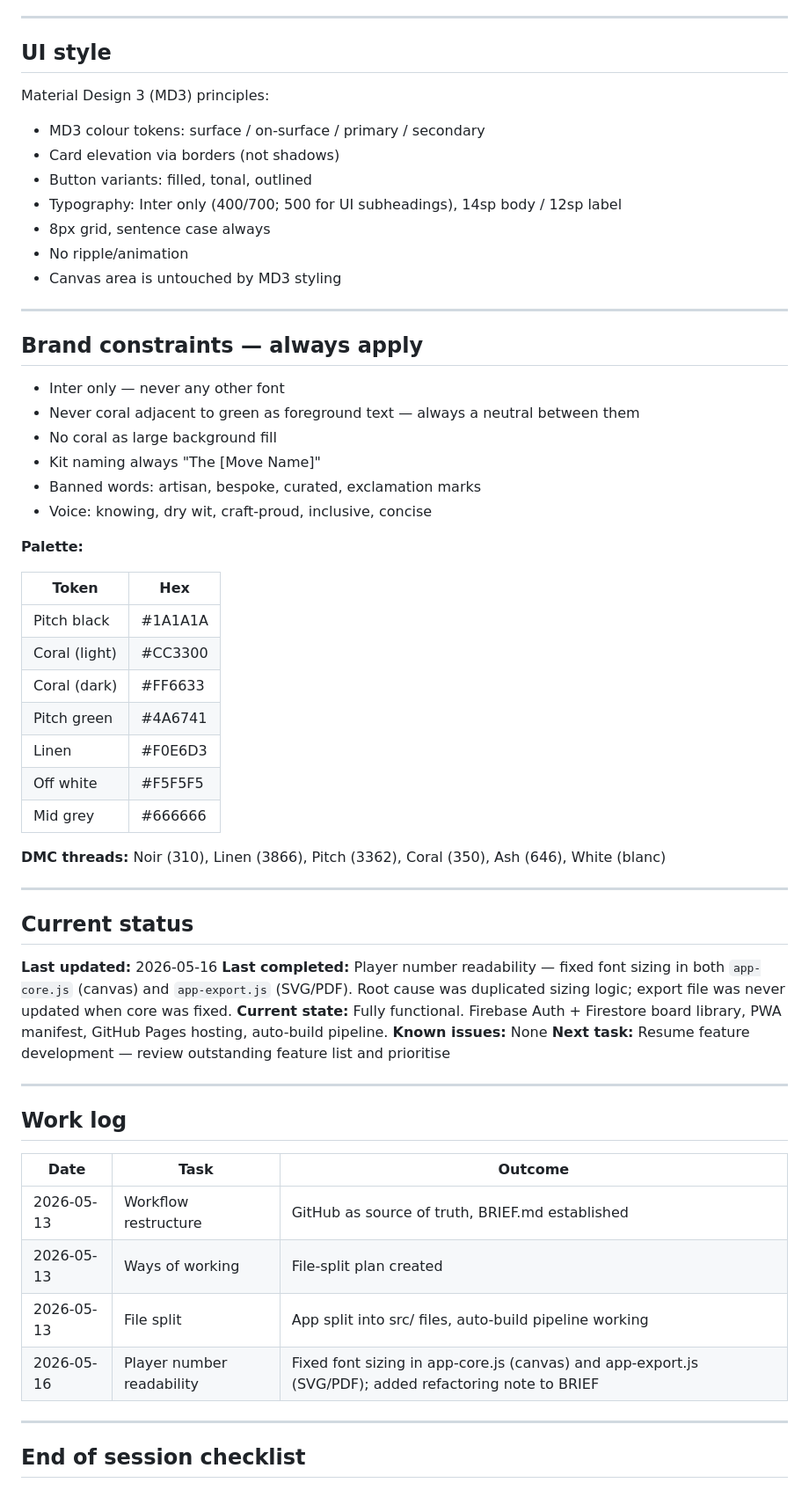
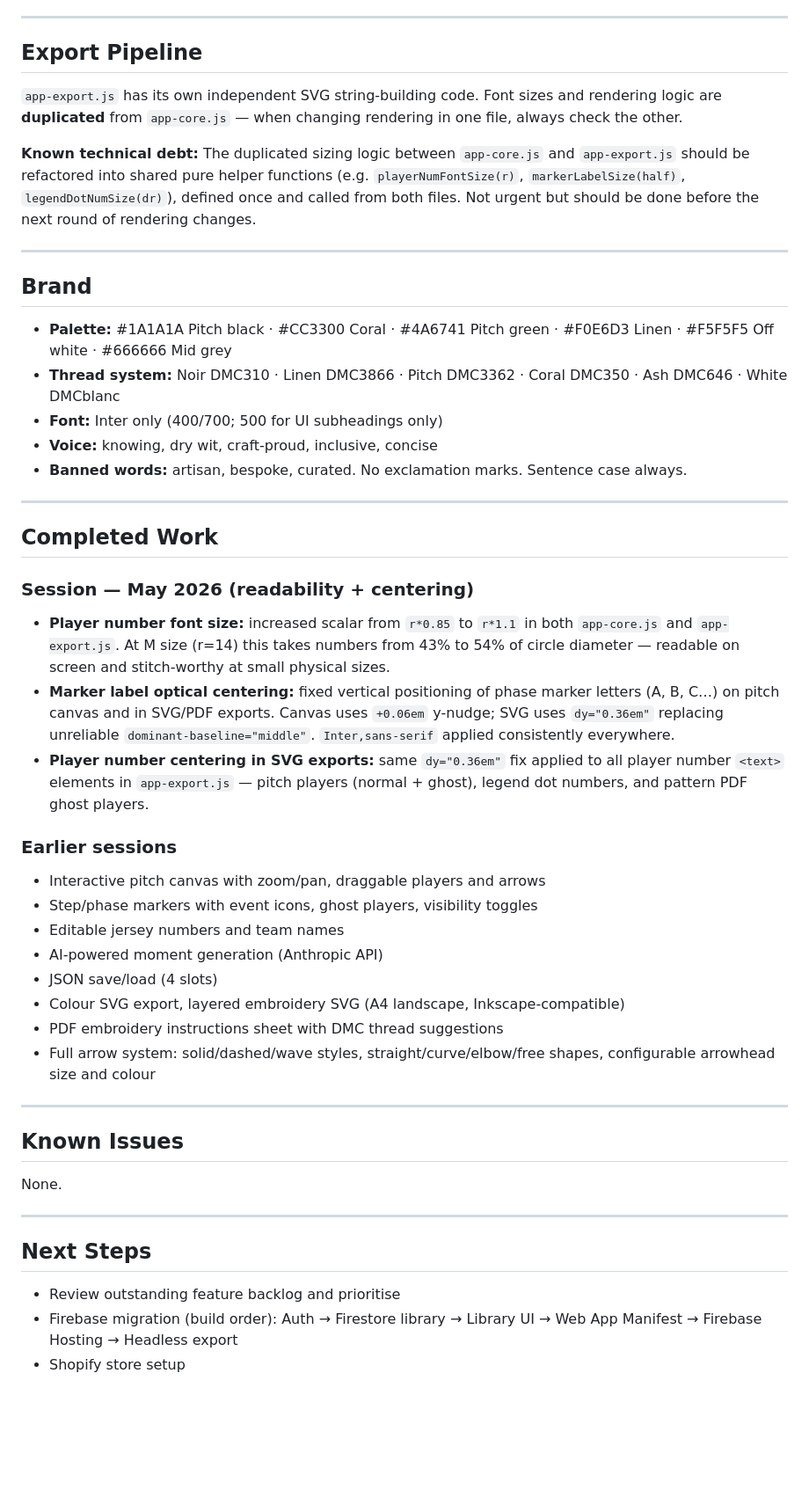
Before and after one commit to mats-create/game-tracker, a Markdown page: BRIEF.md, the part around one of its changes. Shown at 88% size. Rendered like a GitHub page; blank space fills up the shorter version.

```diff
--- a/BRIEF.md
+++ b/BRIEF.md
@@ -91,64 +88,48 @@ These are hard rules. Breaking any of them silently breaks the app.
 
 ---
 
-## UI style
+## Export Pipeline
+`app-export.js` has its own independent SVG string-building code. Font sizes and rendering logic are **duplicated** from `app-core.js` — when changing rendering in one file, always check the other.
 
-Material Design 3 (MD3) principles:
-- MD3 colour tokens: surface / on-surface / primary / secondary
-- Card elevation via borders (not shadows)
-- Button variants: filled, tonal, outlined
-- Typography: Inter only (400/700; 500 for UI subheadings), 14sp body / 12sp label
-- 8px grid, sentence case always
-- No ripple/animation
-- Canvas area is untouched by MD3 styling
+**Known technical debt:** The duplicated sizing logic between `app-core.js` and `app-export.js` should be refactored into shared pure helper functions (e.g. `playerNumFontSize(r)`, `markerLabelSize(half)`, `legendDotNumSize(dr)`), defined once and called from both files. Not urgent but should be done before the next round of rendering changes.
 
 ---
 
-## Brand constraints — always apply
-
-- Inter only — never any other font
-- Never coral adjacent to green as foreground text — always a neutral between them
-- No coral as large background fill
-- Kit naming always "The [Move Name]"
-- Banned words: artisan, bespoke, curated, exclamation marks
-- Voice: knowing, dry wit, craft-proud, inclusive, concise
-
-**Palette:**
-
-| Token | Hex |
-|---|---|
-| Pitch black | #1A1A1A |
-| Coral (light) | #CC3300 |
-| Coral (dark) | #FF6633 |
-| Pitch green | #4A6741 |
-| Linen | #F0E6D3 |
-| Off white | #F5F5F5 |
-| Mid grey | #666666 |
-
-**DMC threads:** Noir (310), Linen (3866), Pitch (3362), Coral (350), Ash (646), White (blanc)
+## Brand
+- **Palette:** #1A1A1A Pitch black · #CC3300 Coral · #4A6741 Pitch green · #F0E6D3 Linen · #F5F5F5 Off white · #666666 Mid grey
+- **Thread system:** Noir DMC310 · Linen DMC3866 · Pitch DMC3362 · Coral DMC350 · Ash DMC646 · White DMCblanc
+- **Font:** Inter only (400/700; 500 for UI subheadings only)
+- **Voice:** knowing, dry wit, craft-proud, inclusive, concise
+- **Banned words:** artisan, bespoke, curated. No exclamation marks. Sentence case always.
 
 ---
 
-## Current status
+## Completed Work
 
-**Last updated:** 2026-05-16
-**Last completed:** Player number readability — fixed font sizing in both `app-core.js` (canvas) and `app-export.js` (SVG/PDF). Root cause was duplicated sizing logic; export file was never updated when core was fixed.
-**Current state:** Fully functional. Firebase Auth + Firestore board library, PWA manifest, GitHub Pages hosting, auto-build pipeline.
-**Known issues:** None
-**Next task:** Resume feature development — review outstanding feature list and prioritise
+### Session — May 2026 (readability + centering)
+- **Player number font size:** increased scalar from `r*0.85` to `r*1.1` in both `app-core.js` and `app-export.js`. At M size (r=14) this takes numbers from 43% to 54% of circle diameter — readable on screen and stitch-worthy at small physical sizes.
+- **Marker label optical centering:** fixed vertical positioning of phase marker letters (A, B, C…) on pitch canvas and in SVG/PDF exports. Canvas uses `+0.06em` y-nudge; SVG uses `dy="0.36em"` replacing unreliable `dominant-baseline="middle"`. `Inter,sans-serif` applied consistently everywhere.
+- **Player number centering in SVG exports:** same `dy="0.36em"` fix applied to all player number `<text>` elements in `app-export.js` — pitch players (normal + ghost), legend dot numbers, and pattern PDF ghost players.
+
+### Earlier sessions
+- Interactive pitch canvas with zoom/pan, draggable players and arrows
+- Step/phase markers with event icons, ghost players, visibility toggles
+- Editable jersey numbers and team names
+- AI-powered moment generation (Anthropic API)
+- JSON save/load (4 slots)
+- Colour SVG export, layered embroidery SVG (A4 landscape, Inkscape-compatible)
+- PDF embroidery instructions sheet with DMC thread suggestions
+- Full arrow system: solid/dashed/wave styles, straight/curve/elbow/free shapes, configurable arrowhead size and colour
 
 ---
 
-## Work log
-
-| Date | Task | Outcome |
-|---|---|---|
-| 2026-05-13 | Workflow restructure | GitHub as source of truth, BRIEF.md established |
-| 2026-05-13 | Ways of working | File-split plan created |
-| 2026-05-13 | File split | App split into src/ files, auto-build pipeline working |
-| 2026-05-16 | Player number readability | Fixed font sizing in app-core.js (canvas) and app-export.js (SVG/PDF); added refactoring note to BRIEF |
+## Known Issues
+None.
 
 ---
 
-## End of session checklist
+## Next Steps
+- Review outstanding feature backlog and prioritise
+- Firebase migration (build order): Auth → Firestore library → Library UI → Web App Manifest → Firebase Hosting → Headless export
+- Shopify store setup
 
```
Also changed, not shown: other parts of BRIEF.md (+72 -72 lines).
